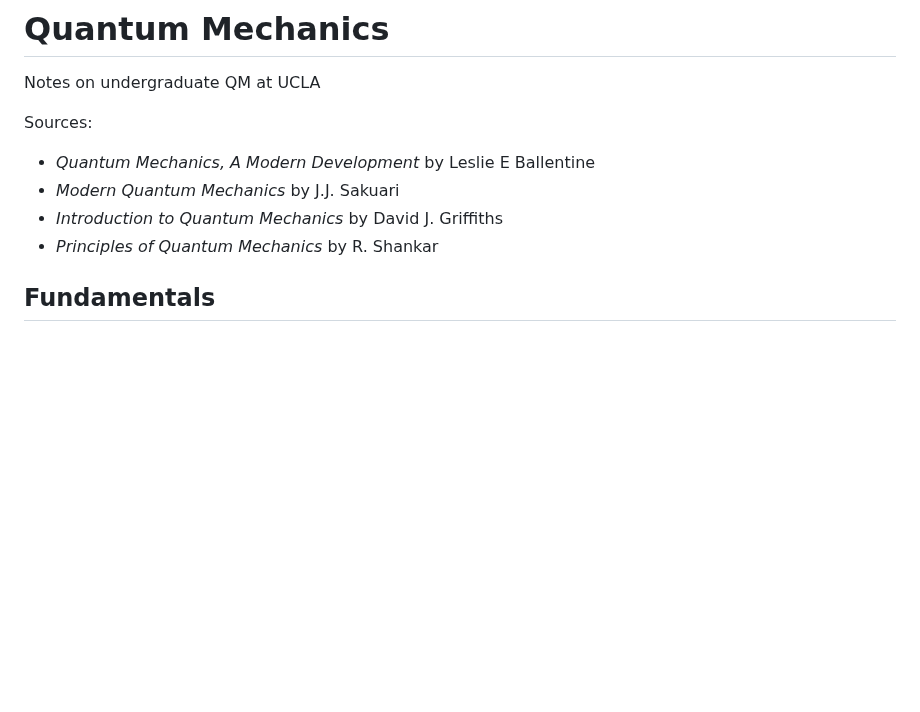
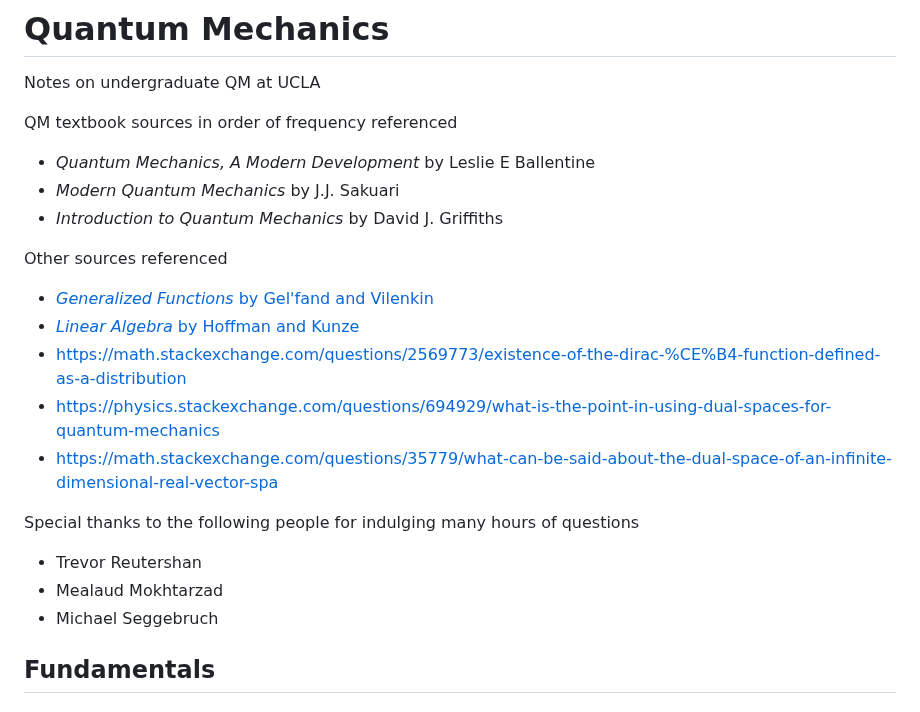
Before and after one commit to KelanuRanganath/kelanuranganath.github.io, a Markdown page: docs/quantum.md, the part around the change. GitHub-like rendering; blank space fills up the shorter version.

```diff
--- a/docs/quantum.md
+++ b/docs/quantum.md
@@ -1,12 +1,26 @@
 # Quantum Mechanics
 Notes on undergraduate QM at UCLA
 
-Sources:
+QM textbook sources in order of frequency referenced
 
 - *Quantum Mechanics, A Modern Development* by Leslie E Ballentine
 - *Modern Quantum Mechanics* by J.J. Sakuari
 - *Introduction to Quantum Mechanics* by David J. Griffiths
-- *Principles of Quantum Mechanics* by R. Shankar
+
+Other sources referenced
+- [*Generalized Functions* by Gel'fand and Vilenkin](https://ia802306.us.archive.org/33/items/gelfand-vilenkin-generalized-functions-vol-4-applications-of-harmonic-analysis/Gelfand%2C%20Vilenkin%20-%20Generalized%20Functions%20-%20Vol%204%20-%20Applications%20of%20Harmonic%20Analysis.pdf)
+- [*Linear Algebra* by Hoffman and Kunze](https://www.math.pku.edu.cn/teachers/anjp/textbook.pdf)
+- https://math.stackexchange.com/questions/2569773/existence-of-the-dirac-%CE%B4-function-defined-as-a-distribution
+- https://physics.stackexchange.com/questions/694929/what-is-the-point-in-using-dual-spaces-for-quantum-mechanics
+- https://math.stackexchange.com/questions/35779/what-can-be-said-about-the-dual-space-of-an-infinite-dimensional-real-vector-spa
+
+
+Special thanks to the following people for indulging many hours of questions
+
+- Trevor Reutershan
+- Mealaud Mokhtarzad
+- Michael Seggebruch
+
 ## Fundamentals
 ### Quick Thoughts
 - You can't represent an exact state in the Ket space, it has to be represented as a Delta distribution, which only exists in the dual of a Schwarz space (proof?)
```
